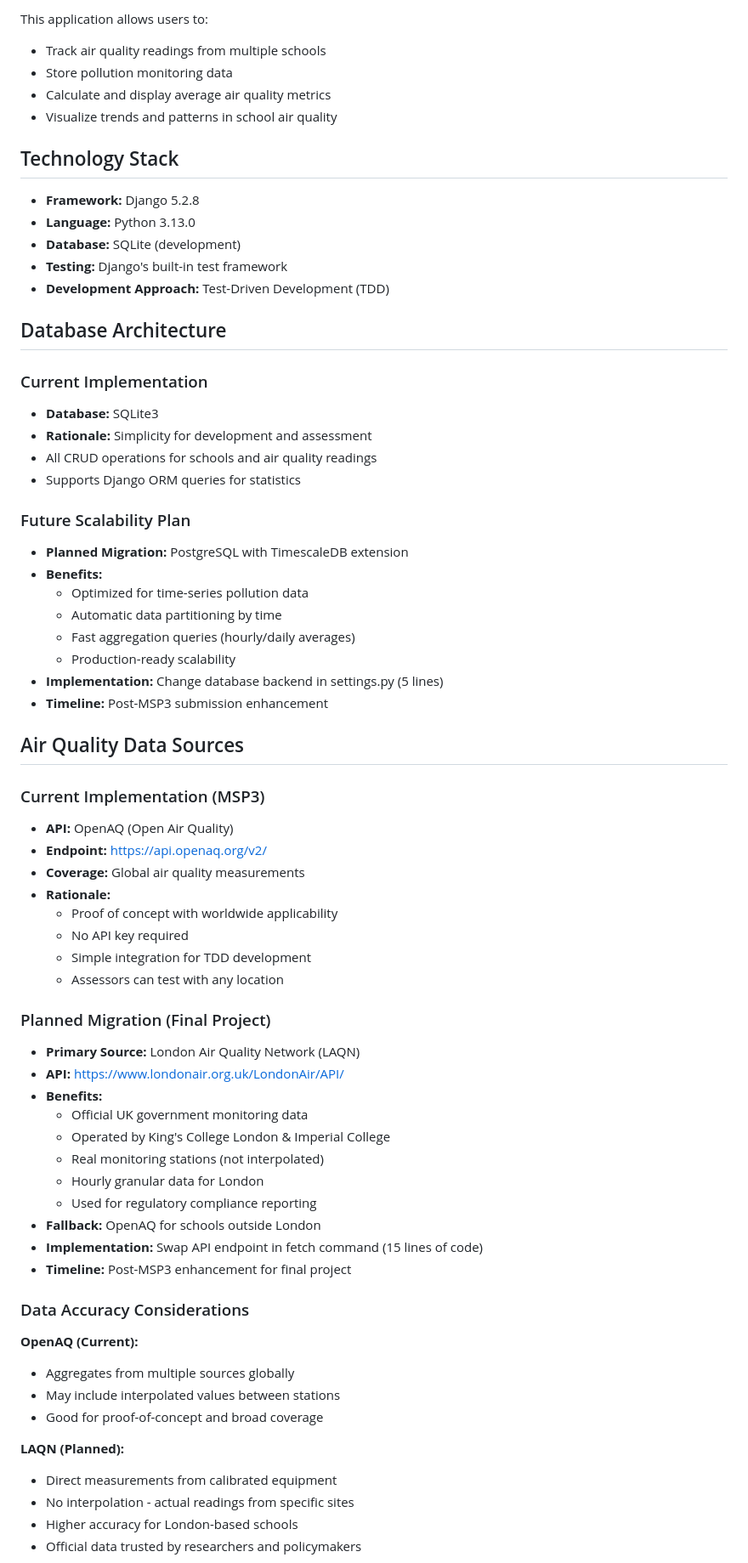
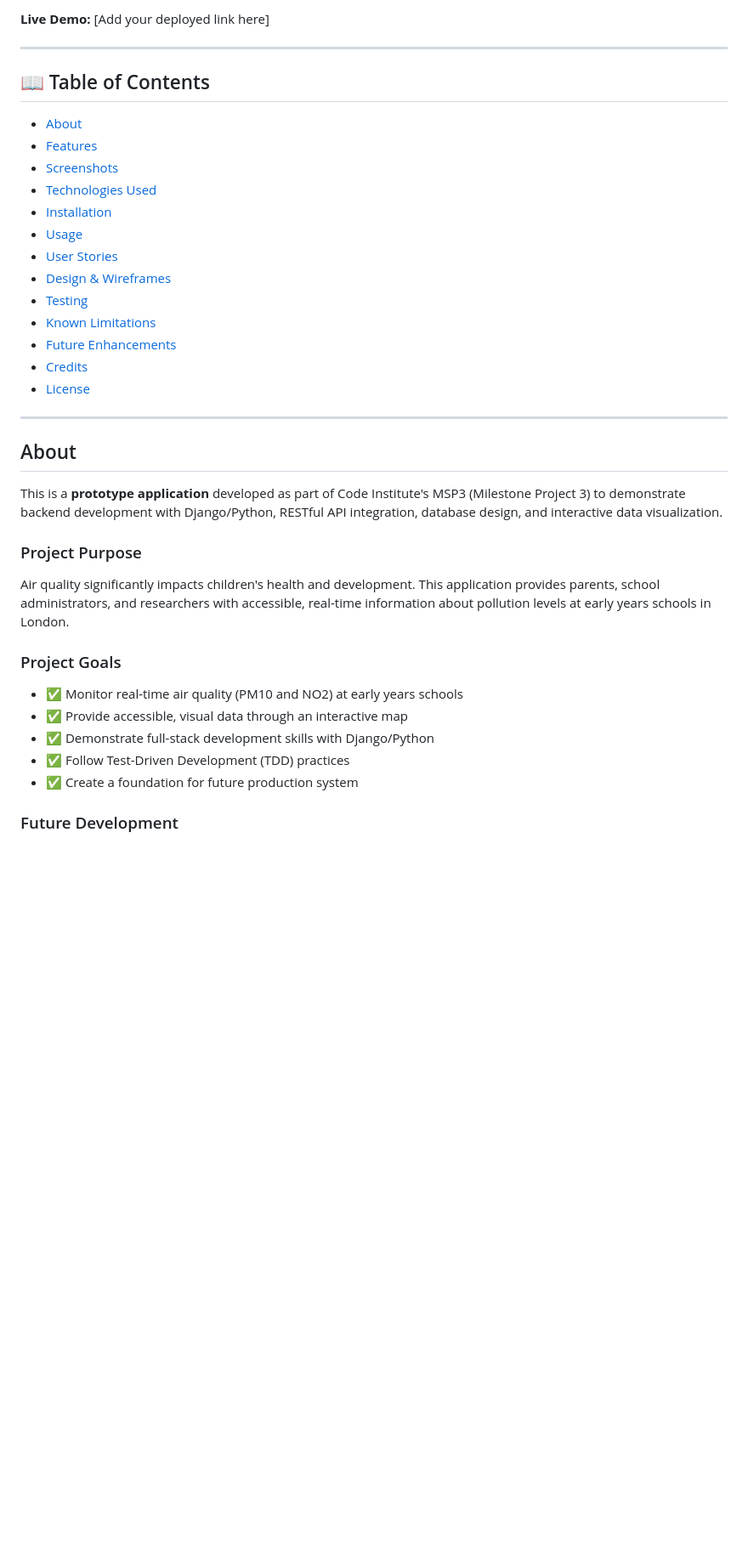
Before and after one commit to GavinKingcome/Schools_AirQuality_MSP3, a Markdown page: README.md, the part around the change printed below. Shown: that part at 85% size. GitHub-like rendering; blank space fills up the shorter version.

Commit message:
Restructure README with project overview and remove emojis from features

```diff
--- a/README.md
+++ b/README.md
@@ -6,71 +6,41 @@ A Django web application for monitoring and analyzing air quality data at school
 
-This application allows users to:
-- Track air quality readings from multiple schools
-- Store pollution monitoring data
-- Calculate and display average air quality metrics
-- Visualize trends and patterns in school air quality
+**Live Demo:** [Add your deployed link here]
 
-## Technology Stack
+---
 
-- **Framework:** Django 5.2.8
-- **Language:** Python 3.13.0
-- **Database:** SQLite (development)
-- **Testing:** Django's built-in test framework
-- **Development Approach:** Test-Driven Development (TDD)
+## 📖 Table of Contents
 
-## Database Architecture
+- [About](#about)
+- [Features](#features)
+- [Screenshots](#screenshots)
+- [Technologies Used](#technologies-used)
+- [Installation](#installation)
+- [Usage](#usage)
+- [User Stories](#user-stories)
+- [Design & Wireframes](#design--wireframes)
+- [Testing](#testing)
+- [Known Limitations](#known-limitations)
+- [Future Enhancements](#future-enhancements)
+- [Credits](#credits)
+- [License](#license)
 
-### Current Implementation
-- **Database:** SQLite3
-- **Rationale:** Simplicity for development and assessment
-- All CRUD operations for schools and air quality readings
-- Supports Django ORM queries for statistics
+---
 
-### Future Scalability Plan
-- **Planned Migration:** PostgreSQL with TimescaleDB extension
-- **Benefits:**
-  - Optimized for time-series pollution data
-  - Automatic data partitioning by time
-  - Fast aggregation queries (hourly/daily averages)
-  - Production-ready scalability
-- **Implementation:** Change database backend in settings.py (5 lines)
-- **Timeline:** Post-MSP3 submission enhancement
+## About
 
-## Air Quality Data Sources
+This is a **prototype application** developed as part of Code Institute's MSP3 (Milestone Project 3) to demonstrate backend development with Django/Python, RESTful API integration, database design, and interactive data visualization.
 
-### Current Implementation (MSP3)
-- **API:** OpenAQ (Open Air Quality)
-- **Endpoint:** https://api.openaq.org/v2/
-- **Coverage:** Global air quality measurements
-- **Rationale:**
-  - Proof of concept with worldwide applicability
-  - No API key required
-  - Simple integration for TDD development
-  - Assessors can test with any location
+### Project Purpose
 
-### Planned Migration (Final Project)
-- **Primary Source:** London Air Quality Network (LAQN)
-- **API:** https://www.londonair.org.uk/LondonAir/API/
-- **Benefits:**
-  - Official UK government monitoring data
-  - Operated by King's College London & Imperial College
-  - Real monitoring stations (not interpolated)
-  - Hourly granular data for London
-  - Used for regulatory compliance reporting
-- **Fallback:** OpenAQ for schools outside London
-- **Implementation:** Swap API endpoint in fetch command (15 lines of code)
-- **Timeline:** Post-MSP3 enhancement for final project
+Air quality significantly impacts children's health and development. This application provides parents, school administrators, and researchers with accessible, real-time information about pollution levels at early years schools in London.
 
-### Data Accuracy Considerations
+### Project Goals
 
-**OpenAQ (Current):**
-- Aggregates from multiple sources globally
-- May include interpolated values between stations
-- Good for proof-of-concept and broad coverage
+- ✅ Monitor real-time air quality (PM10 and NO2) at early years schools
+- ✅ Provide accessible, visual data through an interactive map
+- ✅ Demonstrate full-stack development skills with Django/Python
+- ✅ Follow Test-Driven Development (TDD) practices
+- ✅ Create a foundation for future production system
 
-**LAQN (Planned):**
-- Direct measurements from calibrated equipment
-- No interpolation - actual readings from specific sites
-- Higher accuracy for London-based schools
-- Official data trusted by researchers and policymakers
+### Future Development
 
```
Also changed, not shown: other parts of README.md (+343 -175 lines).
